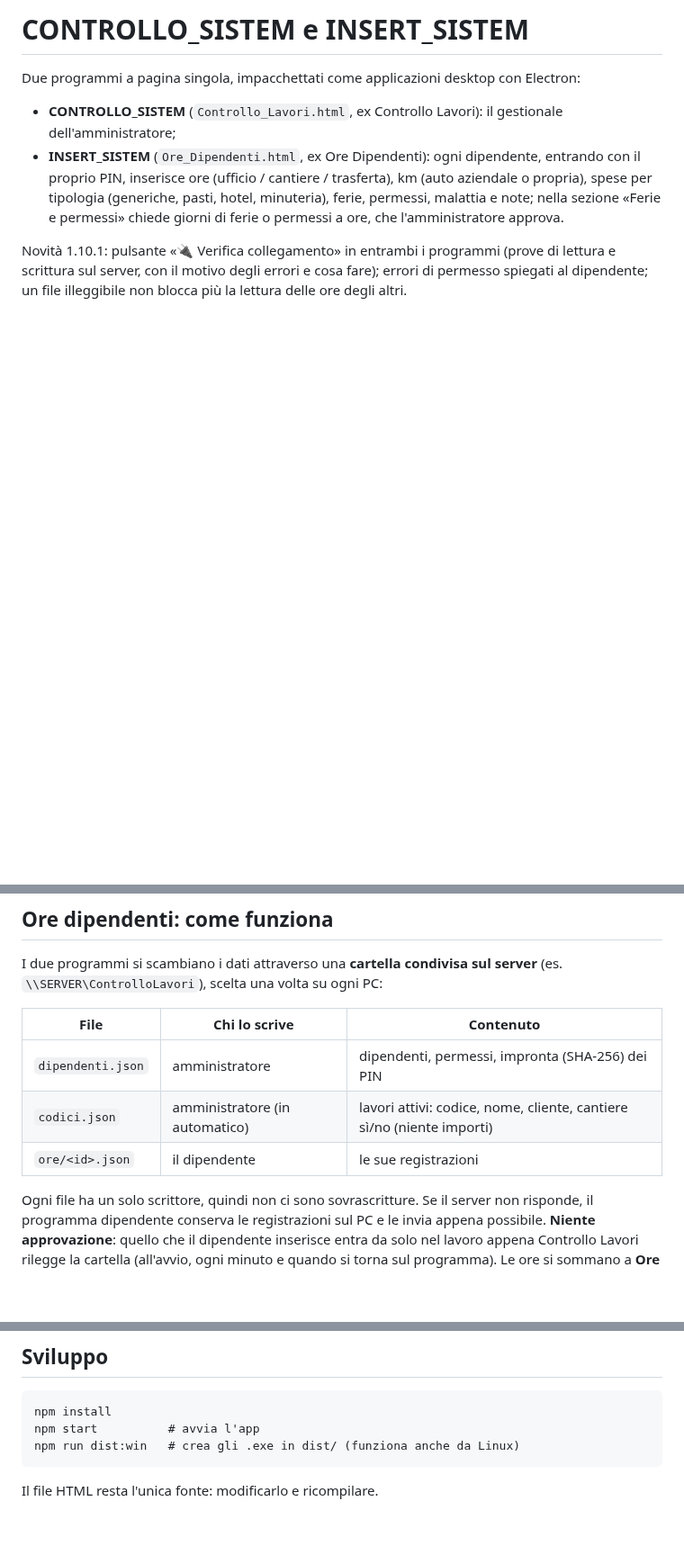
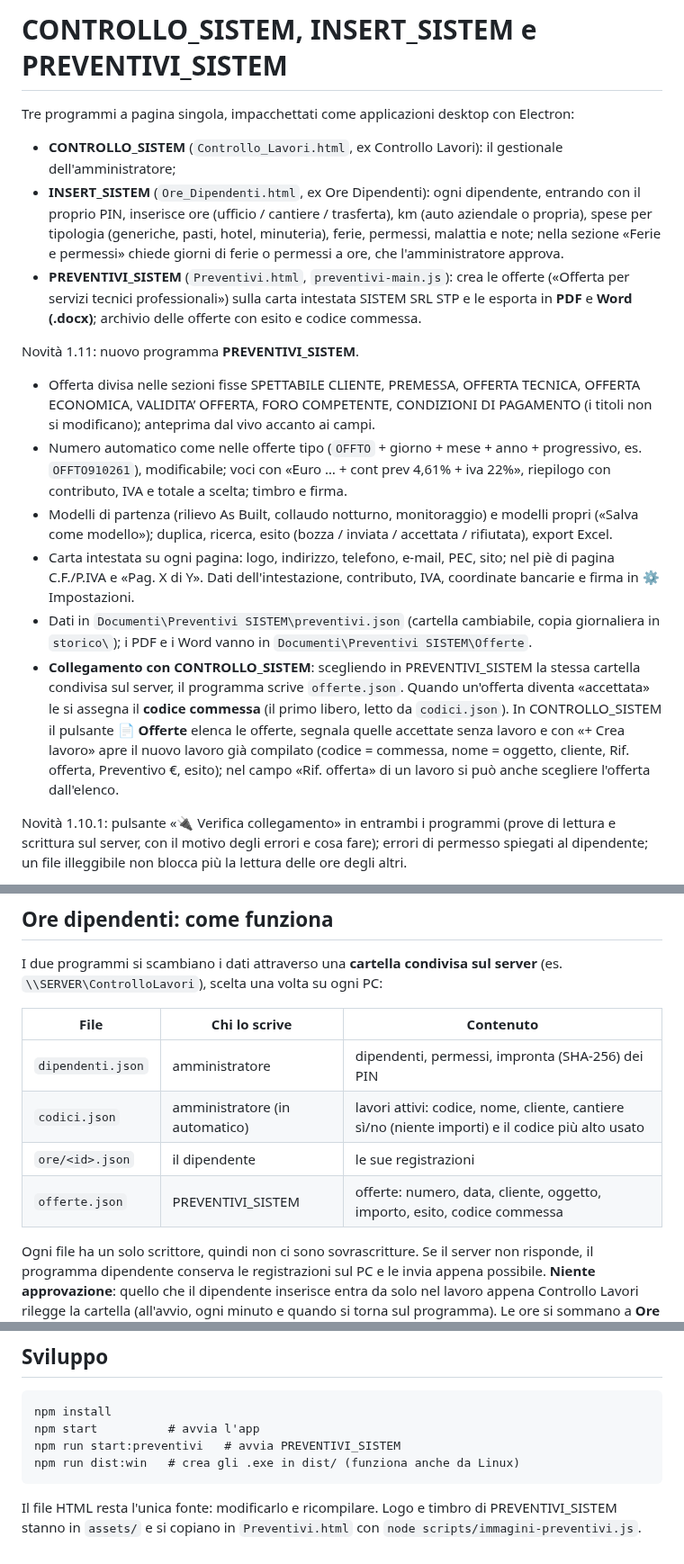
Before and after one commit to sistembelluno-lang/Newsistem, a Markdown page: README.md, 3 parts joined by grey strips. Shown at 90% size. Drawn GitHub-style; blank space fills up the shorter version.

````diff
--- a/README.md
+++ b/README.md
@@ -1,8 +1,17 @@
-# CONTROLLO_SISTEM e INSERT_SISTEM
+# CONTROLLO_SISTEM, INSERT_SISTEM e PREVENTIVI_SISTEM
 
-Due programmi a pagina singola, impacchettati come applicazioni desktop con Electron:
+Tre programmi a pagina singola, impacchettati come applicazioni desktop con Electron:
 - **CONTROLLO_SISTEM** (`Controllo_Lavori.html`, ex Controllo Lavori): il gestionale dell'amministratore;
 - **INSERT_SISTEM** (`Ore_Dipendenti.html`, ex Ore Dipendenti): ogni dipendente, entrando con il proprio PIN, inserisce ore (ufficio / cantiere / trasferta), km (auto aziendale o propria), spese per tipologia (generiche, pasti, hotel, minuteria), ferie, permessi, malattia e note; nella sezione «Ferie e permessi» chiede giorni di ferie o permessi a ore, che l'amministratore approva.
+- **PREVENTIVI_SISTEM** (`Preventivi.html`, `preventivi-main.js`): crea le offerte («Offerta per servizi tecnici professionali») sulla carta intestata SISTEM SRL STP e le esporta in **PDF** e **Word (.docx)**; archivio delle offerte con esito e codice commessa.
+
+Novità 1.11: nuovo programma **PREVENTIVI_SISTEM**.
+- Offerta divisa nelle sezioni fisse SPETTABILE CLIENTE, PREMESSA, OFFERTA TECNICA, OFFERTA ECONOMICA, VALIDITA’ OFFERTA, FORO COMPETENTE, CONDIZIONI DI PAGAMENTO (i titoli non si modificano); anteprima dal vivo accanto ai campi.
+- Numero automatico come nelle offerte tipo (`OFFTO` + giorno + mese + anno + progressivo, es. `OFFTO910261`), modificabile; voci con «Euro … + cont prev 4,61% + iva 22%», riepilogo con contributo, IVA e totale a scelta; timbro e firma.
+- Modelli di partenza (rilievo As Built, collaudo notturno, monitoraggio) e modelli propri («Salva come modello»); duplica, ricerca, esito (bozza / inviata / accettata / rifiutata), export Excel.
+- Carta intestata su ogni pagina: logo, indirizzo, telefono, e-mail, PEC, sito; nel piè di pagina C.F./P.IVA e «Pag. X di Y». Dati dell'intestazione, contributo, IVA, coordinate bancarie e firma in ⚙ Impostazioni.
+- Dati in `Documenti\Preventivi SISTEM\preventivi.json` (cartella cambiabile, copia giornaliera in `storico\`); i PDF e i Word vanno in `Documenti\Preventivi SISTEM\Offerte`.
+- **Collegamento con CONTROLLO_SISTEM**: scegliendo in PREVENTIVI_SISTEM la stessa cartella condivisa sul server, il programma scrive `offerte.json`. Quando un'offerta diventa «accettata» le si assegna il **codice commessa** (il primo libero, letto da `codici.json`). In CONTROLLO_SISTEM il pulsante **📄 Offerte** elenca le offerte, segnala quelle accettate senza lavoro e con «+ Crea lavoro» apre il nuovo lavoro già compilato (codice = commessa, nome = oggetto, cliente, Rif. offerta, Preventivo €, esito); nel campo «Rif. offerta» di un lavoro si può anche scegliere l'offerta dall'elenco.
 
 Novità 1.10.1: pulsante «🔌 Verifica collegamento» in entrambi i programmi (prove di lettura e scrittura sul server, con il motivo degli errori e cosa fare); errori di permesso spiegati al dipendente; un file illeggibile non blocca più la lettura delle ore degli altri.
 
@@ -16,8 +25,9 @@ I due programmi si scambiano i dati attraverso una **cartella condivisa sul serv
 | File | Chi lo scrive | Contenuto |
 |---|---|---|
 | `dipendenti.json` | amministratore | dipendenti, permessi, impronta (SHA-256) dei PIN |
-| `codici.json` | amministratore (in automatico) | lavori attivi: codice, nome, cliente, cantiere sì/no (niente importi) |
+| `codici.json` | amministratore (in automatico) | lavori attivi: codice, nome, cliente, cantiere sì/no (niente importi) e il codice più alto usato |
 | `ore/<id>.json` | il dipendente | le sue registrazioni |
+| `offerte.json` | PREVENTIVI_SISTEM | offerte: numero, data, cliente, oggetto, importo, esito, codice commessa |
 
 Ogni file ha un solo scrittore, quindi non ci sono sovrascritture. Se il server non risponde, il programma dipendente conserva le registrazioni sul PC e le invia appena possibile.
 **Niente approvazione**: quello che il dipendente inserisce entra da solo nel lavoro appena Controllo Lavori rilegge la cartella (all'avvio, ogni minuto e quando si torna sul programma). Le ore si sommano a **Ore totali** (e anche a **Ore trasferta** se il dipendente spunta «Ore in trasferta»), i km a **Km**, le spese a **Extra €**; se il dipendente modifica o cancella, il lavoro si corregge da solo. Nei cantieri la registrazione compare anche tra gli interventi Worksite; negli altri lavori nel registro «Ore registrate dai dipendenti» della scheda. Mentre una scheda è aperta non si tocca nulla, e un file dipendente illeggibile non toglie mai ore.
@@ -50,6 +60,8 @@ Gli eseguibili non sono firmati: al primo avvio Windows (SmartScreen) chiede "Ul
 ```
 npm install
 npm start          # avvia l'app
+npm run start:preventivi   # avvia PREVENTIVI_SISTEM
 npm run dist:win   # crea gli .exe in dist/ (funziona anche da Linux)
 ```
 Il file HTML resta l'unica fonte: modificarlo e ricompilare.
+Logo e timbro di PREVENTIVI_SISTEM stanno in `assets/` e si copiano in `Preventivi.html` con `node scripts/immagini-preventivi.js`.
````
Also changed, not shown: assets/logo.png (added), assets/timbro.png (added), build-prev/icon.png (added), 9 other files.
